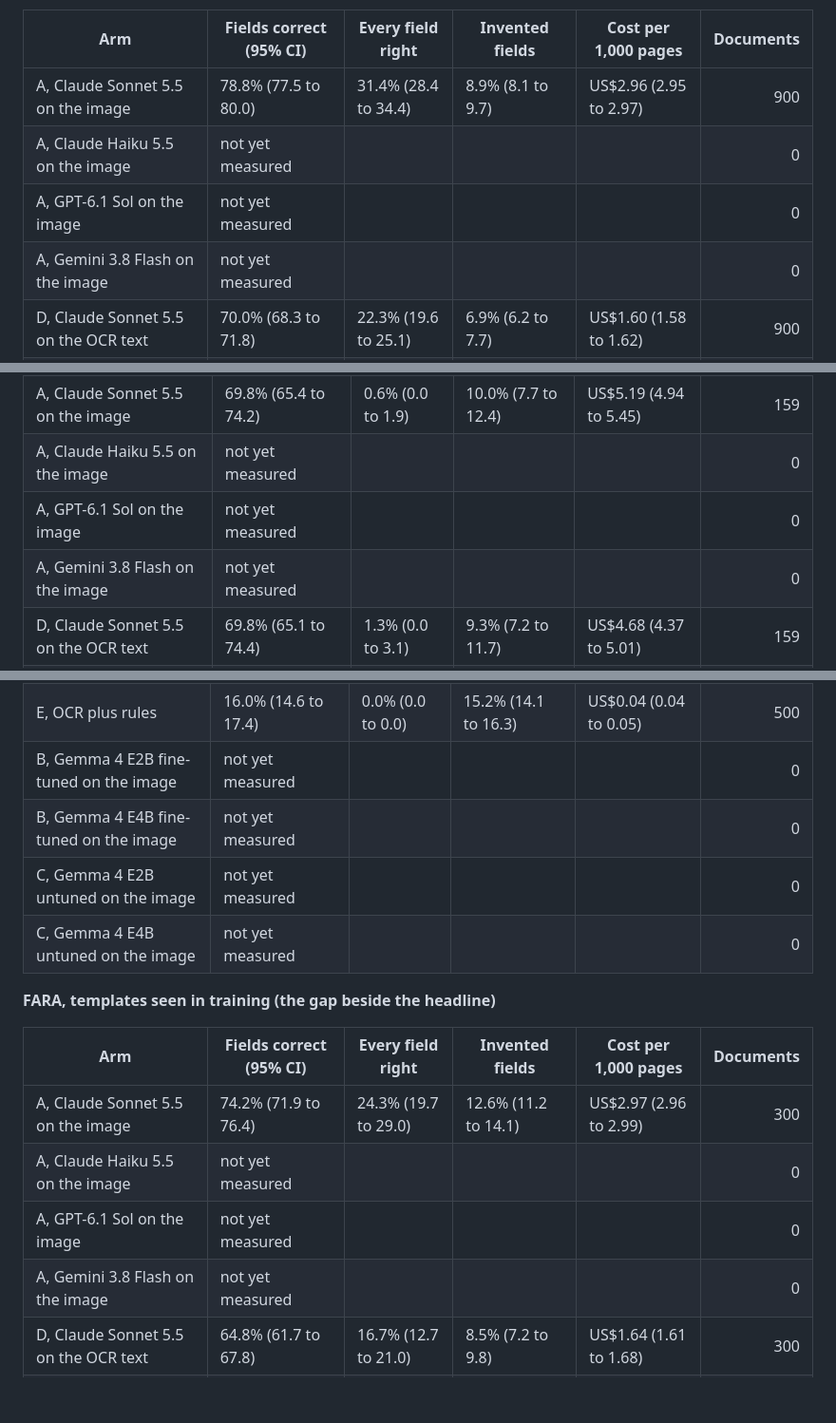
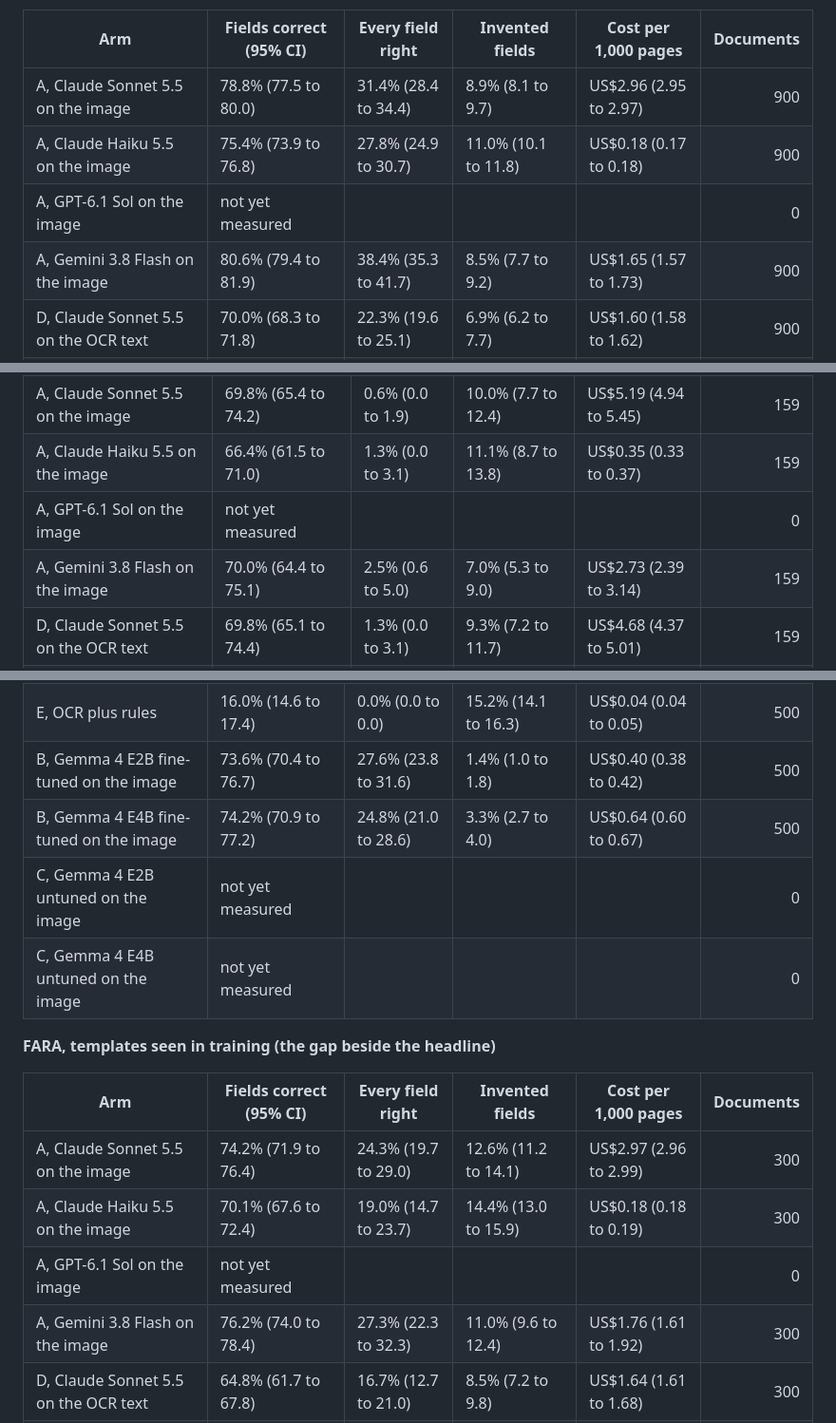
Before and after one commit to Peter-A-P/scanned-form-extraction, a Markdown page: README.md, 3 parts joined by grey strips. Shown at 95% size. Rendered like a GitHub page; blank space fills up the shorter version.

Commit message:
README: the fine-tunes on NIST and across the degradation curve, from legible report

```diff
--- a/README.md
+++ b/README.md
@@ -24,9 +24,9 @@ Test sets, read once per arm, level 0 unless stated. Field accuracy is VRDU's ow
 | Arm | Fields correct (95% CI) | Every field right | Invented fields | Cost per 1,000 pages | Documents |
 |---|---|---|---|---|---:|
 | A, Claude Sonnet 5.5 on the image | 78.8% (77.5 to 80.0) | 31.4% (28.4 to 34.4) | 8.9% (8.1 to 9.7) | US$2.96 (2.95 to 2.97) | 900 |
-| A, Claude Haiku 5.5 on the image | not yet measured |  |  |  | 0 |
+| A, Claude Haiku 5.5 on the image | 75.4% (73.9 to 76.8) | 27.8% (24.9 to 30.7) | 11.0% (10.1 to 11.8) | US$0.18 (0.17 to 0.18) | 900 |
 | A, GPT-6.1 Sol on the image | not yet measured |  |  |  | 0 |
-| A, Gemini 3.8 Flash on the image | not yet measured |  |  |  | 0 |
+| A, Gemini 3.8 Flash on the image | 80.6% (79.4 to 81.9) | 38.4% (35.3 to 41.7) | 8.5% (7.7 to 9.2) | US$1.65 (1.57 to 1.73) | 900 |
 | D, Claude Sonnet 5.5 on the OCR text | 70.0% (68.3 to 71.8) | 22.3% (19.6 to 25.1) | 6.9% (6.2 to 7.7) | US$1.60 (1.58 to 1.62) | 900 |
 | E, OCR plus rules | 14.2% (13.0 to 15.4) | 0.0% (0.0 to 0.0) | 0.2% (0.1 to 0.4) | US$0.02 (0.02 to 0.02) | 900 |
 | B, Gemma 4 E2B fine-tuned on the image | 69.0% (67.2 to 70.7) | 29.6% (26.6 to 32.6) | 5.9% (5.2 to 6.6) | US$0.06 (0.06 to 0.06) | 900 |
@@ -39,9 +39,9 @@ Test sets, read once per arm, level 0 unless stated. Field accuracy is VRDU's ow
 | Arm | Fields correct (95% CI) | Every field right | Invented fields | Cost per 1,000 pages | Documents |
 |---|---|---|---|---|---:|
 | A, Claude Sonnet 5.5 on the image | 69.8% (65.4 to 74.2) | 0.6% (0.0 to 1.9) | 10.0% (7.7 to 12.4) | US$5.19 (4.94 to 5.45) | 159 |
-| A, Claude Haiku 5.5 on the image | not yet measured |  |  |  | 0 |
+| A, Claude Haiku 5.5 on the image | 66.4% (61.5 to 71.0) | 1.3% (0.0 to 3.1) | 11.1% (8.7 to 13.8) | US$0.35 (0.33 to 0.37) | 159 |
 | A, GPT-6.1 Sol on the image | not yet measured |  |  |  | 0 |
-| A, Gemini 3.8 Flash on the image | not yet measured |  |  |  | 0 |
+| A, Gemini 3.8 Flash on the image | 70.0% (64.4 to 75.1) | 2.5% (0.6 to 5.0) | 7.0% (5.3 to 9.0) | US$2.73 (2.39 to 3.14) | 159 |
 | D, Claude Sonnet 5.5 on the OCR text | 69.8% (65.1 to 74.4) | 1.3% (0.0 to 3.1) | 9.3% (7.2 to 11.7) | US$4.68 (4.37 to 5.01) | 159 |
 | E, OCR plus rules | 13.7% (9.9 to 18.3) | 1.3% (0.0 to 3.1) | 0.8% (0.6 to 1.0) | US$0.05 (0.04 to 0.05) | 159 |
 | B, Gemma 4 E2B fine-tuned on the image | 55.3% (48.5 to 62.0) | 1.3% (0.0 to 3.1) | 8.0% (6.0 to 10.3) | US$0.19 (0.17 to 0.21) | 159 |
@@ -74,8 +74,8 @@ Test sets, read once per arm, level 0 unless stated. Field accuracy is VRDU's ow
 | A, Gemini 3.8 Flash on the image | not yet measured |  |  |  | 0 |
 | D, Claude Sonnet 5.5 on the OCR text | not yet measured |  |  |  | 0 |
 | E, OCR plus rules | 16.0% (14.6 to 17.4) | 0.0% (0.0 to 0.0) | 15.2% (14.1 to 16.3) | US$0.04 (0.04 to 0.05) | 500 |
-| B, Gemma 4 E2B fine-tuned on the image | not yet measured |  |  |  | 0 |
-| B, Gemma 4 E4B fine-tuned on the image | not yet measured |  |  |  | 0 |
+| B, Gemma 4 E2B fine-tuned on the image | 73.6% (70.4 to 76.7) | 27.6% (23.8 to 31.6) | 1.4% (1.0 to 1.8) | US$0.40 (0.38 to 0.42) | 500 |
+| B, Gemma 4 E4B fine-tuned on the image | 74.2% (70.9 to 77.2) | 24.8% (21.0 to 28.6) | 3.3% (2.7 to 4.0) | US$0.64 (0.60 to 0.67) | 500 |
 | C, Gemma 4 E2B untuned on the image | not yet measured |  |  |  | 0 |
 | C, Gemma 4 E4B untuned on the image | not yet measured |  |  |  | 0 |
 
@@ -84,9 +84,9 @@ Test sets, read once per arm, level 0 unless stated. Field accuracy is VRDU's ow
 | Arm | Fields correct (95% CI) | Every field right | Invented fields | Cost per 1,000 pages | Documents |
 |---|---|---|---|---|---:|
 | A, Claude Sonnet 5.5 on the image | 74.2% (71.9 to 76.4) | 24.3% (19.7 to 29.0) | 12.6% (11.2 to 14.1) | US$2.97 (2.96 to 2.99) | 300 |
-| A, Claude Haiku 5.5 on the image | not yet measured |  |  |  | 0 |
+| A, Claude Haiku 5.5 on the image | 70.1% (67.6 to 72.4) | 19.0% (14.7 to 23.7) | 14.4% (13.0 to 15.9) | US$0.18 (0.18 to 0.19) | 300 |
 | A, GPT-6.1 Sol on the image | not yet measured |  |  |  | 0 |
-| A, Gemini 3.8 Flash on the image | not yet measured |  |  |  | 0 |
+| A, Gemini 3.8 Flash on the image | 76.2% (74.0 to 78.4) | 27.3% (22.3 to 32.3) | 11.0% (9.6 to 12.4) | US$1.76 (1.61 to 1.92) | 300 |
 | D, Claude Sonnet 5.5 on the OCR text | 64.8% (61.7 to 67.8) | 16.7% (12.7 to 21.0) | 8.5% (7.2 to 9.8) | US$1.64 (1.61 to 1.68) | 300 |
 | E, OCR plus rules | 36.2% (33.6 to 38.9) | 1.0% (0.0 to 2.3) | 3.5% (2.6 to 4.4) | US$0.03 (0.02 to 0.03) | 300 |
 | B, Gemma 4 E2B fine-tuned on the image | 75.7% (73.0 to 78.3) | 35.3% (30.0 to 40.7) | 7.8% (6.5 to 9.1) | US$0.06 (0.06 to 0.06) | 300 |
```
Also changed, not shown: other parts of README.md (+6 -6 lines).
